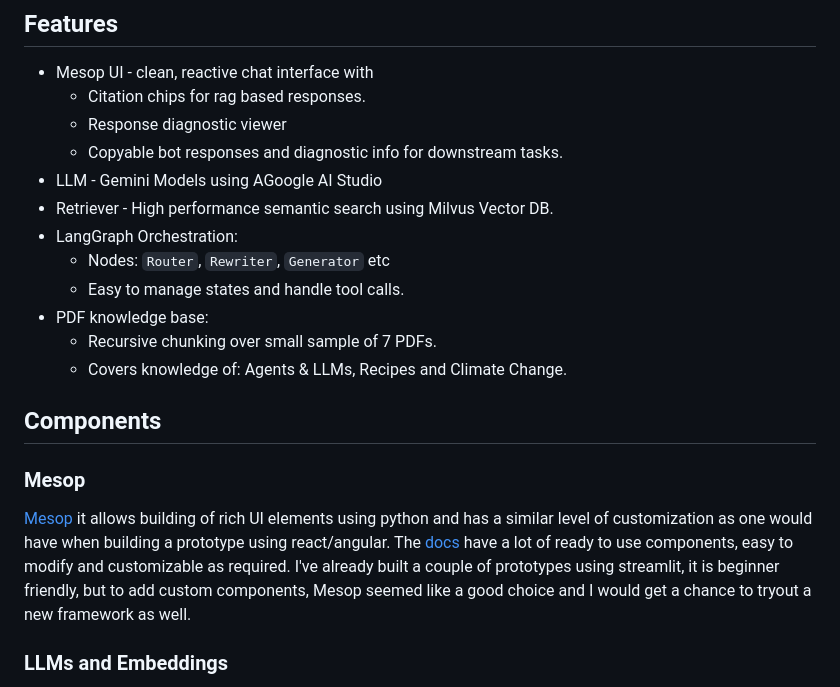
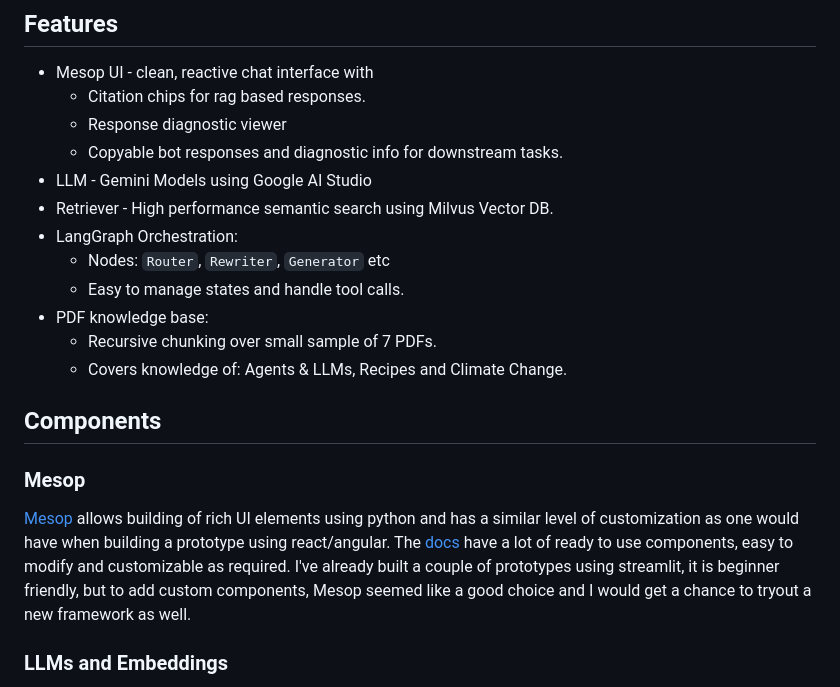
Before and after one commit to Ruthvik-1411/GenAI-Projects, a Markdown page: simple_rag_bot/Readme.md, the part around the change. Rendered like a GitHub page.

Commit message:
more readme changes

```diff
--- a/simple_rag_bot/Readme.md
+++ b/simple_rag_bot/Readme.md
@@ -6,7 +6,7 @@ A modular and simple Retrieval-Augmented Generation (RAG) chatbot, featuring a b
     - Citation chips for rag based responses.
     - Response diagnostic viewer
     - Copyable bot responses and diagnostic info for downstream tasks.
-- LLM - Gemini Models using AGoogle AI Studio
+- LLM - Gemini Models using Google AI Studio
 - Retriever - High performance semantic search using Milvus Vector DB.
 - LangGraph Orchestration:
     - Nodes: `Router`, `Rewriter`, `Generator` etc
@@ -18,7 +18,7 @@ A modular and simple Retrieval-Augmented Generation (RAG) chatbot, featuring a b
 ## Components
 
 ### Mesop
-[Mesop](https://github.com/mesop-dev/mesop) it allows building of rich UI elements using python and has a similar level of customization as one would have when building a prototype using react/angular. The [docs](https://mesop-dev.github.io/mesop/) have a lot of ready to use components, easy to modify and customizable as required. I've already built a couple of prototypes using streamlit, it is beginner friendly, but to add custom components, Mesop seemed like a good choice and I would get a chance to tryout a new framework as well.
+[Mesop](https://github.com/mesop-dev/mesop) allows building of rich UI elements using python and has a similar level of customization as one would have when building a prototype using react/angular. The [docs](https://mesop-dev.github.io/mesop/) have a lot of ready to use components, easy to modify and customizable as required. I've already built a couple of prototypes using streamlit, it is beginner friendly, but to add custom components, Mesop seemed like a good choice and I would get a chance to tryout a new framework as well.
 
 ### LLMs and Embeddings
 Google AI studio provides free access to Google's latest Gemini models with comfortable rate limits. For this workflow, i've used `gemini-2.0-flash-001`, being faster, less costly(free anyway) and suitable for this usecase. Used the `text-embedding-004` for getting embeddings during chunking and runtime.
```
